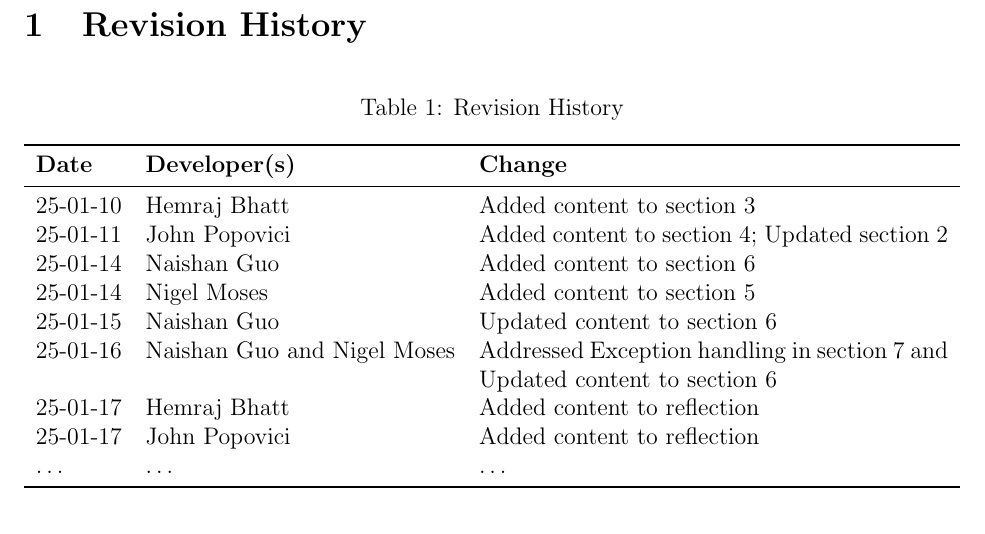
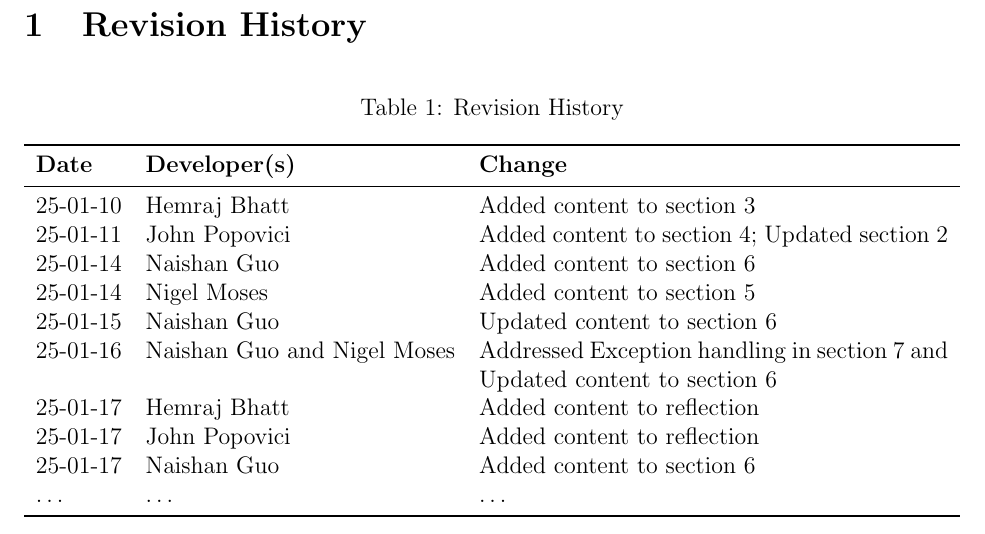
Before and after one commit to John-Popovici/duel-of-the-eights, a LaTeX document (docs/Design/SoftDetailedDes/MIS.tex): part of page 2 of 39, cut so that both start at the same text. Compiled offline with pdfLaTeX.

Commit message:
📜 Update to MIS section 6
📜 Made corrections to MIS section 6 and ensured that All modules are included with the correct information.

```diff
--- a/docs/Design/SoftDetailedDes/MIS.tex
+++ b/docs/Design/SoftDetailedDes/MIS.tex
@@ -64,6 +64,7 @@ urlcolor=cyan          % color of external links
 25-01-16 & Naishan Guo and Nigel Moses &  Addressed Exception handling in section 7 and Updated content to section 6 \\
 25-01-17 & Hemraj Bhatt & Added content to reflection\\
 25-01-17 & John Popovici & Added content to reflection\\
+25-01-17 & Naishan Guo & Added content to section 6\\
 \dots & \dots & \dots\\
 \bottomrule
 \end{tabularx}
```
Also changed, not shown: docs/Design/SoftDetailedDes/MIS.pdf.
